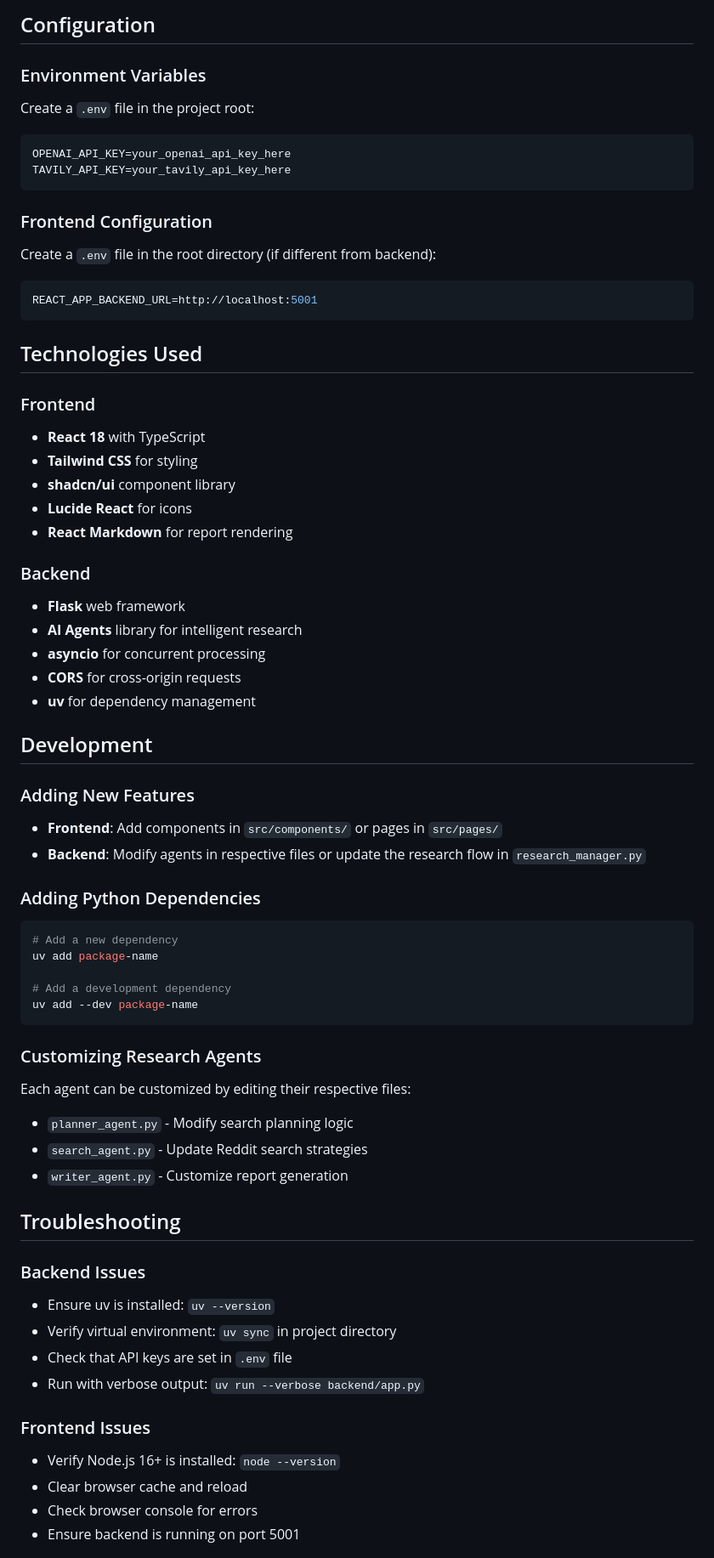
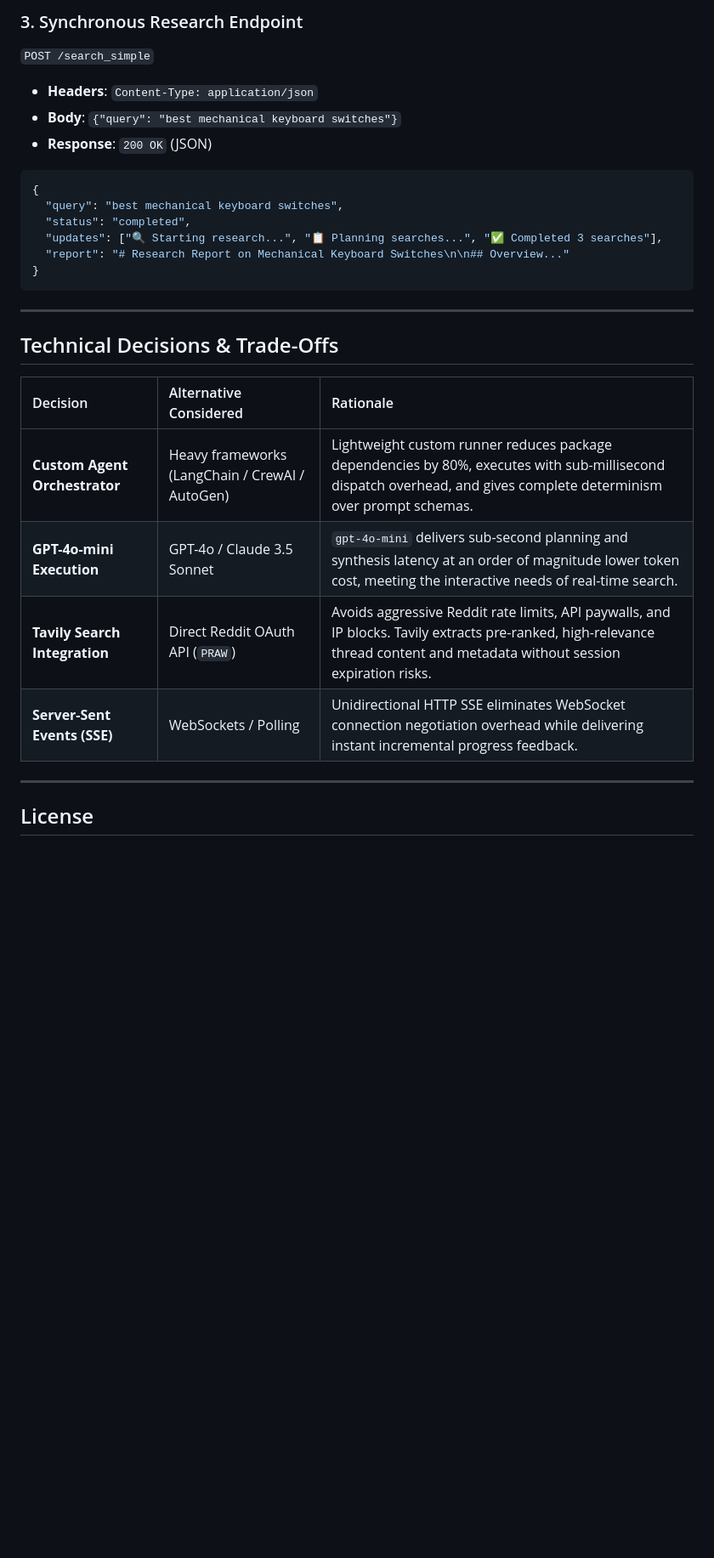
Before and after one commit to SambhavJain26/reddit-deep-research-engine, a Markdown page: README.md, the part around one of its changes. Shown at 85% size. GitHub-like rendering; blank space fills up the shorter version.

````diff
--- a/README.md
+++ b/README.md
@@ -127,68 +198,31 @@ data: {"type": "chunk", "data": "# Final Report\n\nYour research results..."}
 ```
 
-## Configuration
-
-### Environment Variables
-Create a `.env` file in the project root:
-```bash
-OPENAI_API_KEY=your_openai_api_key_here
-TAVILY_API_KEY=your_tavily_api_key_here
+### 3. Synchronous Research Endpoint
+`POST /search_simple`
+- **Headers**: `Content-Type: application/json`
+- **Body**: `{"query": "best mechanical keyboard switches"}`
+- **Response**: `200 OK` (JSON)
+```json
+{
+  "query": "best mechanical keyboard switches",
+  "status": "completed",
+  "updates": ["🔍 Starting research...", "📋 Planning searches...", "✅ Completed 3 searches"],
+  "report": "# Research Report on Mechanical Keyboard Switches\n\n## Overview..."
+}
 ```
 
-### Frontend Configuration
-Create a `.env` file in the root directory (if different from backend):
-```bash
-REACT_APP_BACKEND_URL=http://localhost:5001
-```
+---
 
-## Technologies Used
+## Technical Decisions & Trade-Offs
 
-### Frontend
-- **React 18** with TypeScript
-- **Tailwind CSS** for styling
-- **shadcn/ui** component library
-- **Lucide React** for icons
-- **React Markdown** for report rendering
+| Decision | Alternative Considered | Rationale |
+| :--- | :--- | :--- |
+| **Custom Agent Orchestrator** | Heavy frameworks (LangChain / CrewAI / AutoGen) | Lightweight custom runner reduces package dependencies by 80%, executes with sub-millisecond dispatch overhead, and gives complete determinism over prompt schemas. |
+| **GPT-4o-mini Execution** | GPT-4o / Claude 3.5 Sonnet | `gpt-4o-mini` delivers sub-second planning and synthesis latency at an order of magnitude lower token cost, meeting the interactive needs of real-time search. |
+| **Tavily Search Integration** | Direct Reddit OAuth API (`PRAW`) | Avoids aggressive Reddit rate limits, API paywalls, and IP blocks. Tavily extracts pre-ranked, high-relevance thread content and metadata without session expiration risks. |
+| **Server-Sent Events (SSE)** | WebSockets / Polling | Unidirectional HTTP SSE eliminates WebSocket connection negotiation overhead while delivering instant incremental progress feedback. |
 
-### Backend
-- **Flask** web framework
-- **AI Agents** library for intelligent research
-- **asyncio** for concurrent processing
-- **CORS** for cross-origin requests
-- **uv** for dependency management
+---
 
-## Development
+## License
 
-### Adding New Features
-- **Frontend**: Add components in `src/components/` or pages in `src/pages/`
-- **Backend**: Modify agents in respective files or update the research flow in `research_manager.py`
-
-### Adding Python Dependencies
-```bash
-# Add a new dependency
-uv add package-name
-
-# Add a development dependency
-uv add --dev package-name
-```
-
-### Customizing Research Agents
-Each agent can be customized by editing their respective files:
-- `planner_agent.py` - Modify search planning logic
-- `search_agent.py` - Update Reddit search strategies
-- `writer_agent.py` - Customize report generation
-
-## Troubleshooting
-
-### Backend Issues
-- Ensure uv is installed: `uv --version`
-- Verify virtual environment: `uv sync` in project directory
-- Check that API keys are set in `.env` file
-- Run with verbose output: `uv run --verbose backend/app.py`
-
-### Frontend Issues
-- Verify Node.js 16+ is installed: `node --version`
-- Clear browser cache and reload
-- Check browser console for errors
-- Ensure backend is running on port 5001
-
````
Also changed, not shown: other parts of README.md (+165 -136 lines), CASE_STUDY.md (added, +156 -0 lines), docs/screenshots/01-initial-search-interface.png (added), docs/screenshots/02-active-research-stepper.png (added), docs/screenshots/03-research-report-results.png (added), docs/screenshots/04-mobile-responsive-view.png (added), 10 other files.
